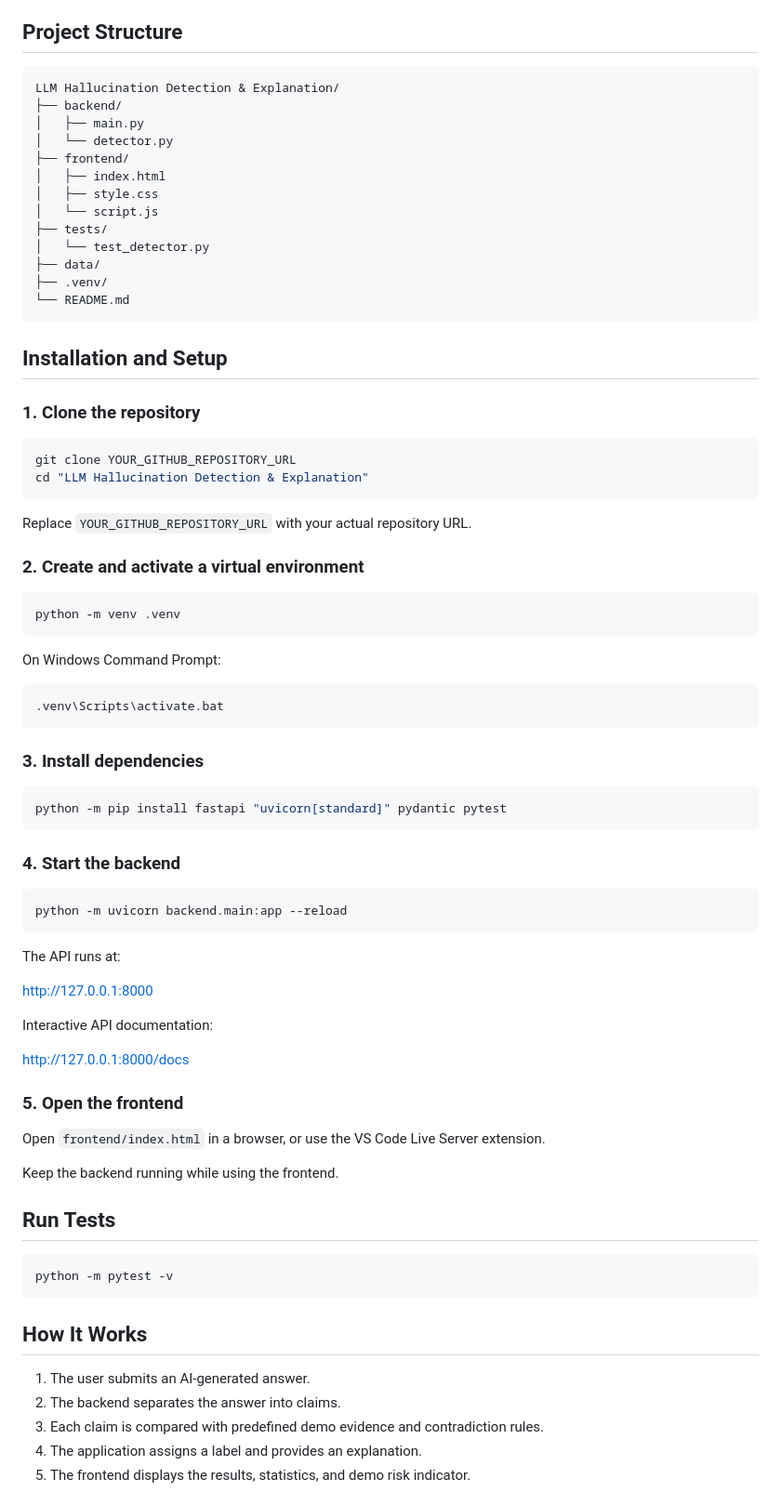
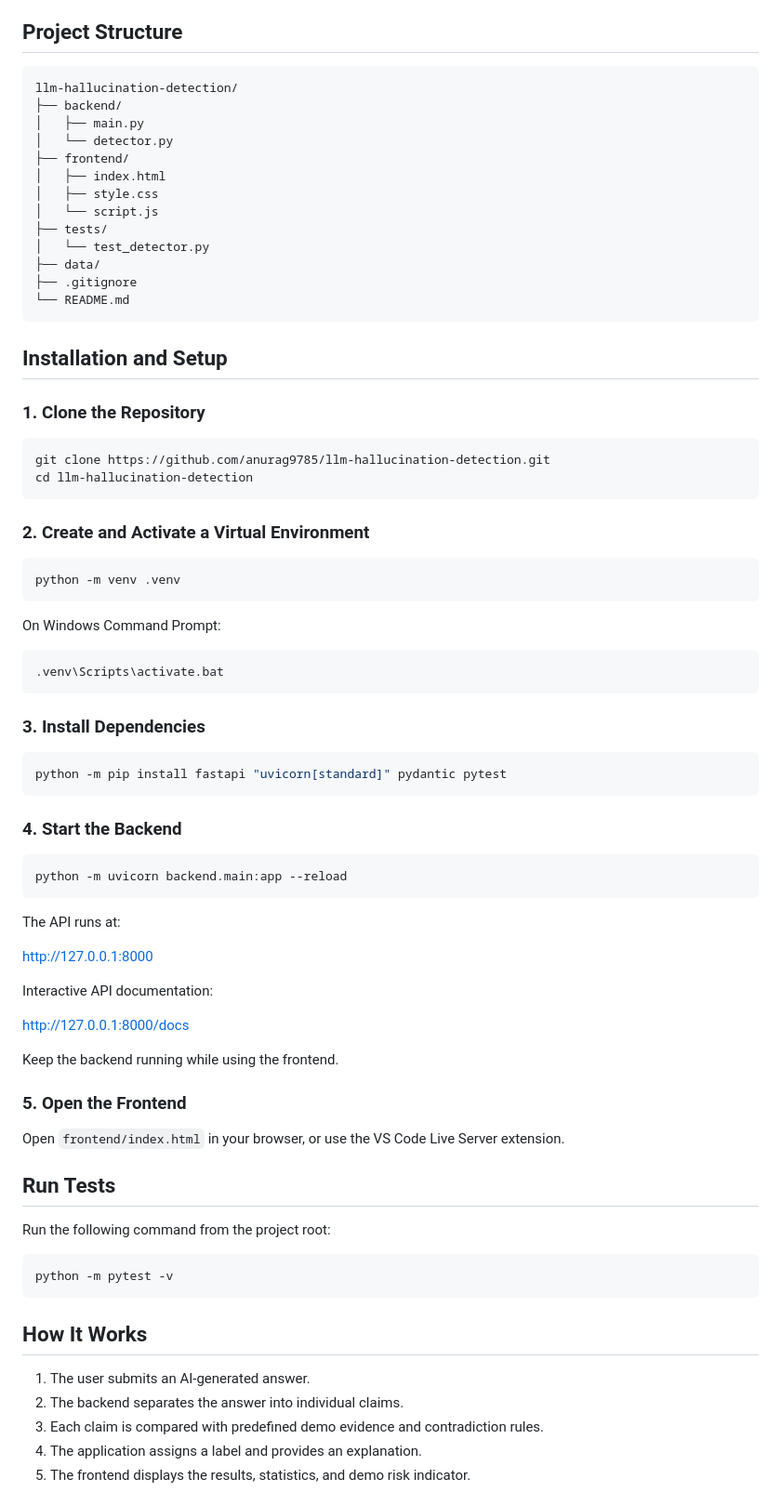
Before and after one commit to anurag9785/llm-hallucination-detection, a Markdown page: README.md, the part around one of its changes. Shown at 93% size. Rendered like a GitHub page.

Commit message:
Improve project documentation

````diff
--- a/README.md
+++ b/README.md
@@ -31,7 +30,7 @@ Large Language Models (LLMs) can sometimes generate information that is incorrec
 ## Project Structure
 
 ```text
-LLM Hallucination Detection & Explanation/
+llm-hallucination-detection/
 ├── backend/
 │   ├── main.py
 │   └── detector.py
@@ -42,22 +41,20 @@ LLM Hallucination Detection & Explanation/
 ├── tests/
 │   └── test_detector.py
 ├── data/
-├── .venv/
+├── .gitignore
 └── README.md
 ```
 
 ## Installation and Setup
 
-### 1. Clone the repository
+### 1. Clone the Repository
 
 ```bash
-git clone YOUR_GITHUB_REPOSITORY_URL
-cd "LLM Hallucination Detection & Explanation"
+git clone https://github.com/anurag9785/llm-hallucination-detection.git
+cd llm-hallucination-detection
 ```
 
-Replace `YOUR_GITHUB_REPOSITORY_URL` with your actual repository URL.
-
-### 2. Create and activate a virtual environment
+### 2. Create and Activate a Virtual Environment
 
 ```bash
 python -m venv .venv
@@ -69,13 +66,13 @@ On Windows Command Prompt:
 .venv\Scripts\activate.bat
 ```
 
-### 3. Install dependencies
+### 3. Install Dependencies
 
 ```bash
 python -m pip install fastapi "uvicorn[standard]" pydantic pytest
 ```
 
-### 4. Start the backend
+### 4. Start the Backend
 
 ```bash
 python -m uvicorn backend.main:app --reload
@@ -89,13 +86,15 @@ Interactive API documentation:
 
 http://127.0.0.1:8000/docs
 
-### 5. Open the frontend
-
-Open `frontend/index.html` in a browser, or use the VS Code Live Server extension.
-
 Keep the backend running while using the frontend.
 
+### 5. Open the Frontend
+
+Open `frontend/index.html` in your browser, or use the VS Code Live Server extension.
+
 ## Run Tests
+
+Run the following command from the project root:
 
 ```bash
 python -m pytest -v
@@ -104,7 +103,7 @@ python -m pytest -v
 ## How It Works
 
 1. The user submits an AI-generated answer.
-2. The backend separates the answer into claims.
+2. The backend separates the answer into individual claims.
 3. Each claim is compared with predefined demo evidence and contradiction rules.
 4. The application assigns a label and provides an explanation.
 5. The frontend displays the results, statistics, and demo risk indicator.
````
Also changed, not shown: other parts of README.md (+1 -2 lines).
